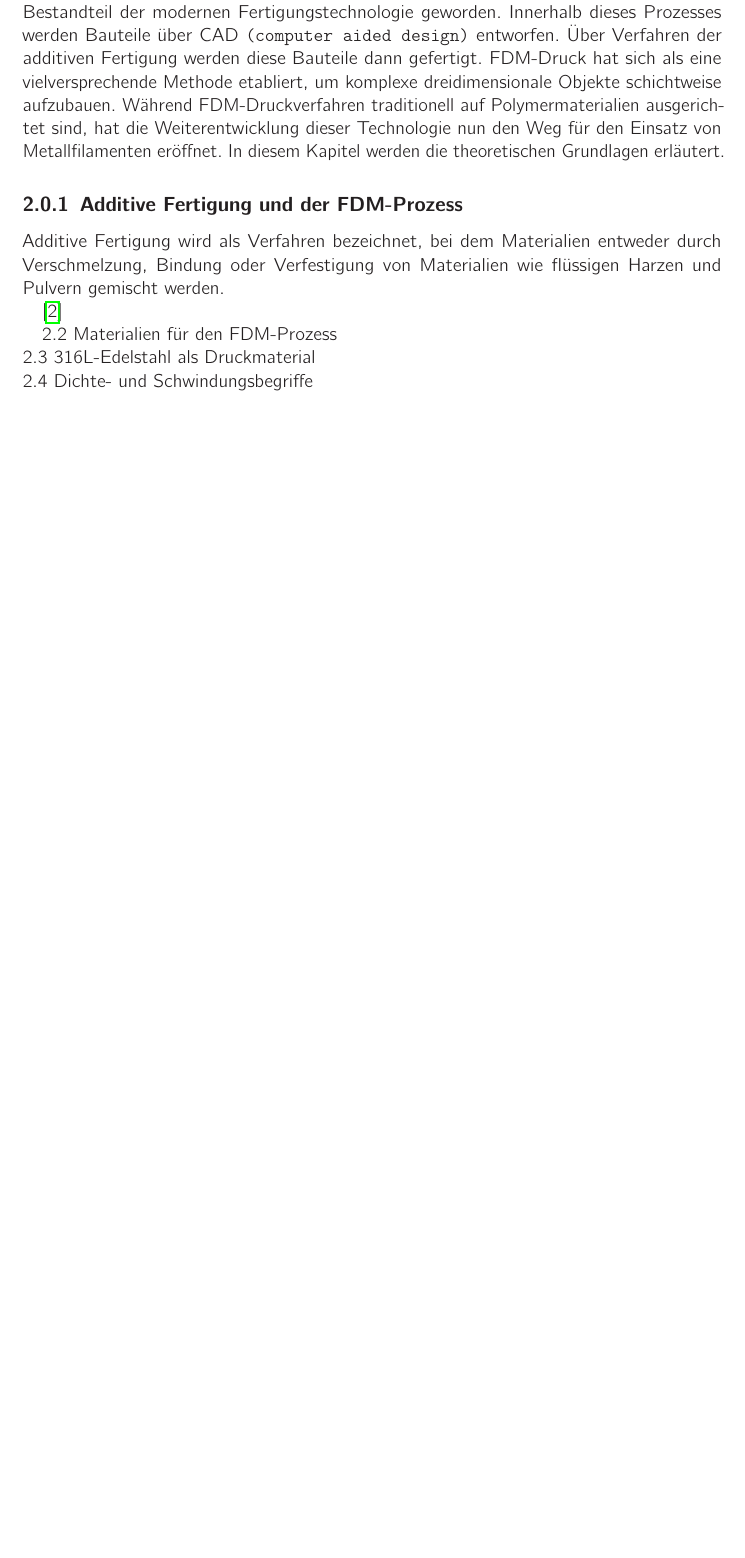
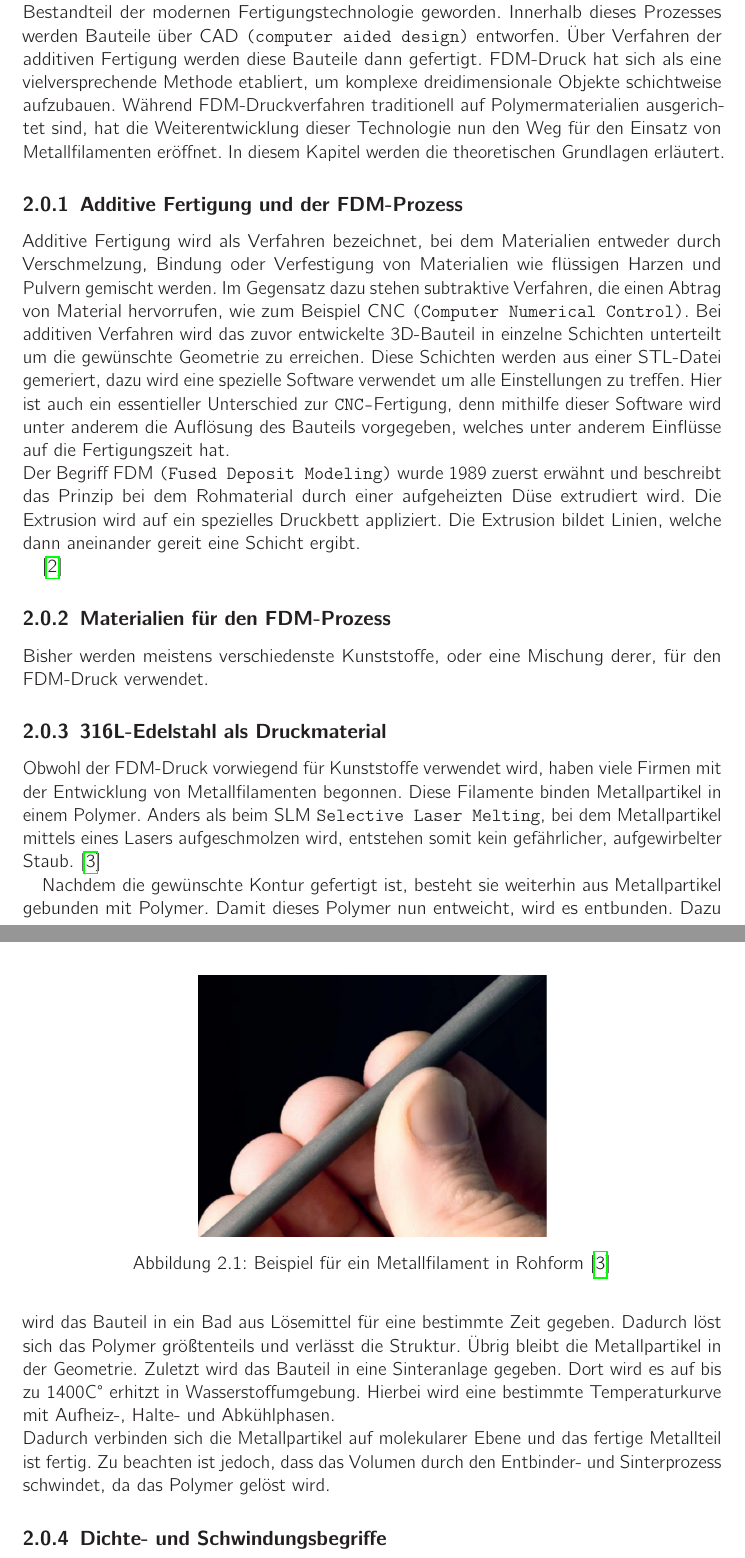
Before and after one commit to NicoBierbaum/masterarbeit, a LaTeX book (01 Dokumentation/Wissenschaftliche.tex, which reads 01 Dokumentation/inhalt/2_Grundlagen.tex): part of page 8 of 26 before the commit and two parts of pages 8 and 9 of 27 after it, the two joined at a grey line, cut so that both start at the same text, the shorter picture padded with empty space. Compiled offline with pdfLaTeX.

Commit message:
Schreibi

```diff
--- a/01 Dokumentation/inhalt/2_Grundlagen.tex
+++ b/01 Dokumentation/inhalt/2_Grundlagen.tex
@@ -4,10 +4,26 @@ Die additive Fertigung hat in den letzten Jahren Fortschritte gemacht und ist zu
 
 \subsection{Additive Fertigung und der FDM-Prozess}
 
-Additive Fertigung wird als Verfahren bezeichnet, bei dem Materialien entweder durch Verschmelzung, Bindung oder Verfestigung von Materialien wie flüssigen Harzen und Pulvern gemischt werden.
+Additive Fertigung wird als Verfahren bezeichnet, bei dem Materialien entweder durch Verschmelzung, Bindung oder Verfestigung von Materialien wie flüssigen Harzen und Pulvern gemischt werden. Im Gegensatz dazu stehen subtraktive Verfahren, die einen Abtrag von Material hervorrufen, wie zum Beispiel CNC \texttt{(Computer Numerical Control)}. Bei additiven Verfahren wird das zuvor entwickelte 3D-Bauteil in einzelne Schichten unterteilt um die gewünschte Geometrie zu erreichen. Diese Schichten werden aus einer STL-Datei gemeriert, dazu wird eine spezielle Software verwendet um alle Einstellungen zu treffen. Hier ist auch ein essentieller Unterschied zur \texttt{CNC-}Fertigung, denn mithilfe dieser Software wird unter anderem die Auflösung des Bauteils vorgegeben, welches unter anderem Einflüsse auf die Fertigungszeit hat.\\
+Der Begriff FDM  \texttt{(Fused Deposit Modeling)} wurde 1989 zuerst erwähnt und beschreibt das Prinzip bei dem Rohmaterial durch einer aufgeheizten Düse extrudiert wird. Die Extrusion wird auf ein spezielles Druckbett appliziert. Die Extrusion bildet Linien, welche dann aneinander gereit eine Schicht ergibt.
 
 \autocite{Osama2019}
 
-2.2 Materialien für den FDM-Prozess\\
-2.3 316L-Edelstahl als Druckmaterial\\
-2.4 Dichte- und Schwindungsbegriffe\\
+\subsection{Materialien für den FDM-Prozess}
+
+Bisher werden meistens verschiedenste Kunststoffe, oder eine Mischung derer, für den FDM-Druck verwendet.
+
+\subsection{316L-Edelstahl als Druckmaterial}
+
+Obwohl der FDM-Druck vorwiegend für Kunststoffe verwendet wird, haben viele Firmen mit der Entwicklung von Metallfilamenten begonnen. Diese Filamente binden Metallpartikel in einem Polymer. Anders als beim SLM \texttt{Selective Laser Melting}, bei dem Metallpartikel mittels eines Lasers aufgeschmolzen wird, entstehen somit kein gefährlicher, aufgewirbelter Staub. \autocite{MetalAdditiveMan}
+\begin{figure}[h]
+	\centering
+	\includegraphics[width=0.5\linewidth]{bilder/Beispiel_Metallfilament.png}
+        \caption[Beispiel für ein Metallfilament in Rohform] {Beispiel für ein Metallfilament in Rohform \autocite{MetalAdditiveMan}}
+	\label{fig:FilamentBeispiel}
+\end{figure}
+
+Nachdem die gewünschte Kontur gefertigt ist, besteht sie weiterhin aus Metallpartikel gebunden mit Polymer. Damit dieses Polymer nun entweicht, wird es entbunden. Dazu wird das Bauteil in ein Bad aus Lösemittel für eine bestimmte Zeit gegeben. Dadurch löst sich das Polymer größtenteils und verlässt die Struktur. Übrig bleibt die Metallpartikel in der Geometrie. Zuletzt wird das Bauteil in eine Sinteranlage gegeben. Dort wird es auf bis zu 1400C° erhitzt in Wasserstoffumgebung. Hierbei wird eine bestimmte Temperaturkurve mit Aufheiz-, Halte- und Abkühlphasen.\\
+Dadurch verbinden sich die Metallpartikel auf molekularer Ebene und das fertige Metallteil ist fertig. Zu beachten ist jedoch, dass das Volumen durch den Entbinder- und Sinterprozess schwindet, da das Polymer gelöst wird.
+
+\subsection{Dichte- und Schwindungsbegriffe}
```
Also changed, not shown: 01 Dokumentation/inhalt/1_Einleitung.tex (+1 -6 lines), 01 Dokumentation/inhalt/5_Schlussfolgerungen.tex (+1 -1 lines), 01 Dokumentation/LiteraturDB.bib (line endings or trailing spaces), 01 Dokumentation/bilder/Beispiel_Metallfilament.png (added).
